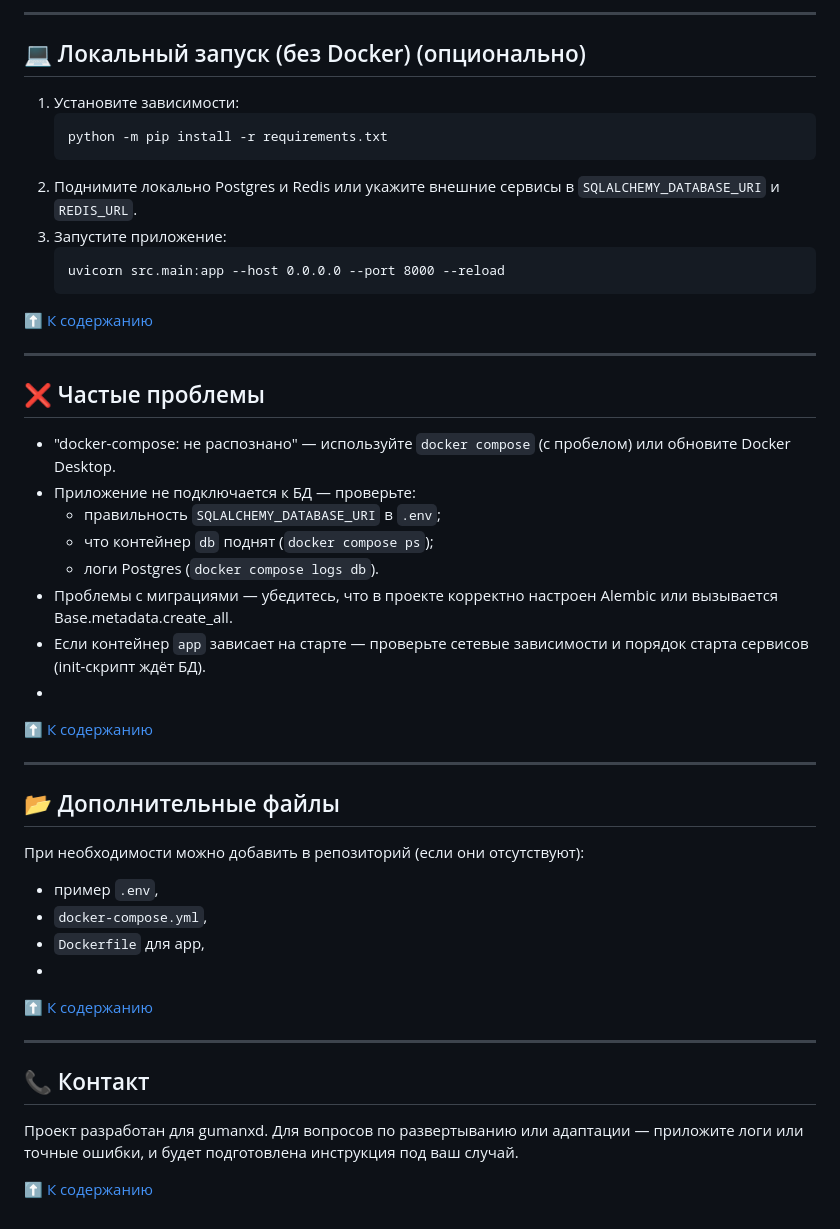
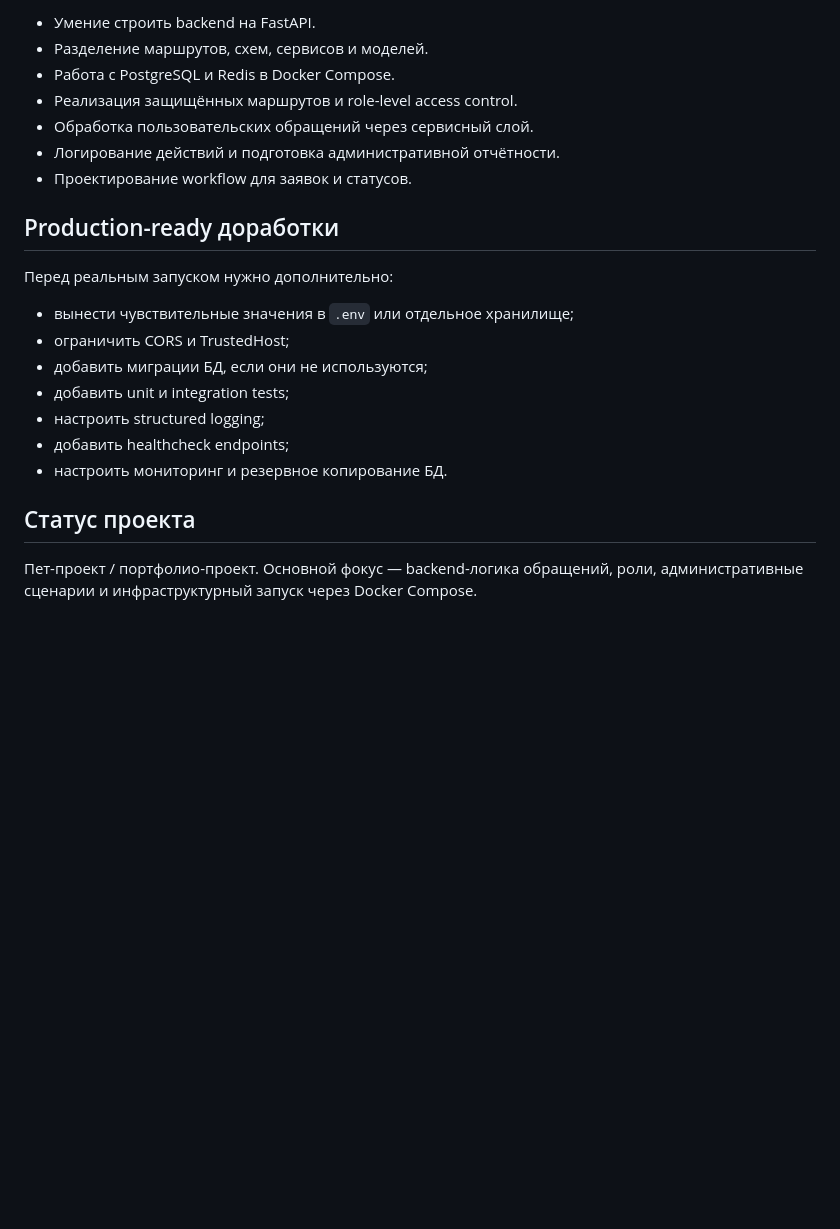
Before and after one commit to 6oT9lpa/majestic-sapp, a Markdown page: README.md, the part around one of its changes. Drawn GitHub-style; blank space fills up the shorter version.

Commit message:
docs: rewrite Majestic SAPP README

````diff
--- a/README.md
+++ b/README.md
@@ -135,50 +161,24 @@ docker-compose up --build
 
----
+- Умение строить backend на FastAPI.
+- Разделение маршрутов, схем, сервисов и моделей.
+- Работа с PostgreSQL и Redis в Docker Compose.
+- Реализация защищённых маршрутов и role-level access control.
+- Обработка пользовательских обращений через сервисный слой.
+- Логирование действий и подготовка административной отчётности.
+- Проектирование workflow для заявок и статусов.
 
-## 💻 Локальный запуск (без Docker) (опционально)
+## Production-ready доработки
 
-1. Установите зависимости:
-   ```
-   python -m pip install -r requirements.txt
-   ```
-2. Поднимите локально Postgres и Redis или укажите внешние сервисы в `SQLALCHEMY_DATABASE_URI` и `REDIS_URL`.
-3. Запустите приложение:
-   ```
-   uvicorn src.main:app --host 0.0.0.0 --port 8000 --reload
-   ```
+Перед реальным запуском нужно дополнительно:
 
-[⬆️ К содержанию](#-содержание)
+- вынести чувствительные значения в `.env` или отдельное хранилище;
+- ограничить CORS и TrustedHost;
+- добавить миграции БД, если они не используются;
+- добавить unit и integration tests;
+- настроить structured logging;
+- добавить healthcheck endpoints;
+- настроить мониторинг и резервное копирование БД.
 
----
+## Статус проекта
 
-## ❌ Частые проблемы
-
-- "docker-compose: не распознано" — используйте `docker compose` (с пробелом) или обновите Docker Desktop.
-- Приложение не подключается к БД — проверьте:
-  - правильность `SQLALCHEMY_DATABASE_URI` в `.env`;
-  - что контейнер `db` поднят (`docker compose ps`);
-  - логи Postgres (`docker compose logs db`).
-- Проблемы с миграциями — убедитесь, что в проекте корректно настроен Alembic или вызывается Base.metadata.create_all.
-- Если контейнер `app` зависает на старте — проверьте сетевые зависимости и порядок старта сервисов (init-скрипт ждёт БД).
--
-[⬆️ К содержанию](#-содержание)
-
----
-
-## 📂 Дополнительные файлы
-
-При необходимости можно добавить в репозиторий (если они отсутствуют):
-
-- пример `.env`,
-- `docker-compose.yml`,
-- `Dockerfile` для app,
--
-[⬆️ К содержанию](#-содержание)
-
----
-
-## 📞 Контакт
-
-Проект разработан для gumanxd. Для вопросов по развертыванию или адаптации — приложите логи или точные ошибки, и будет подготовлена инструкция под ваш случай.
-
-[⬆️ К содержанию](#-содержание)
+Пет-проект / портфолио-проект. Основной фокус — backend-логика обращений, роли, административные сценарии и инфраструктурный запуск через Docker Compose.
````
Also changed, not shown: other parts of README.md (+129 -103 lines).
